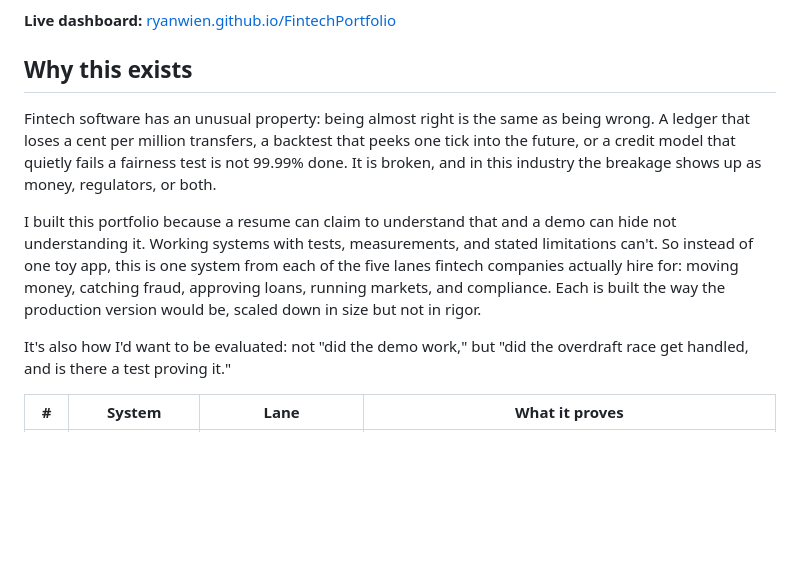
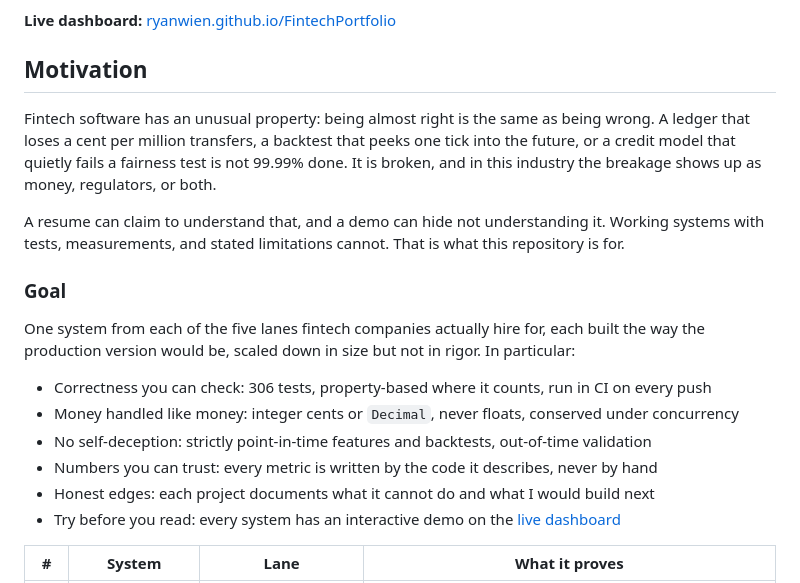
Before and after one commit to ryanwien/FintechPortfolio, a Markdown page: README.md, the part around the change. Drawn GitHub-style; blank space fills up the shorter version.

Commit message:
Restructure the README motivation as Motivation plus Goal

```diff
--- a/README.md
+++ b/README.md
@@ -6,22 +6,28 @@ run the project and the report regenerates.
 
 **Live dashboard:** [ryanwien.github.io/FintechPortfolio](https://ryanwien.github.io/FintechPortfolio/)
 
-## Why this exists
+## Motivation
 
 Fintech software has an unusual property: being almost right is the same as being wrong.
 A ledger that loses a cent per million transfers, a backtest that peeks one tick into the
 future, or a credit model that quietly fails a fairness test is not 99.99% done. It is
 broken, and in this industry the breakage shows up as money, regulators, or both.
 
-I built this portfolio because a resume can claim to understand that and a demo can hide
-not understanding it. Working systems with tests, measurements, and stated limitations
-can't. So instead of one toy app, this is one system from each of the five lanes fintech
-companies actually hire for: moving money, catching fraud, approving loans, running
-markets, and compliance. Each is built the way the production version would be, scaled down
-in size but not in rigor.
+A resume can claim to understand that, and a demo can hide not understanding it. Working
+systems with tests, measurements, and stated limitations cannot. That is what this
+repository is for.
 
-It's also how I'd want to be evaluated: not "did the demo work," but "did the overdraft
-race get handled, and is there a test proving it."
+### Goal
+
+One system from each of the five lanes fintech companies actually hire for, each built the
+way the production version would be, scaled down in size but not in rigor. In particular:
+
+- Correctness you can check: 306 tests, property-based where it counts, run in CI on every push
+- Money handled like money: integer cents or `Decimal`, never floats, conserved under concurrency
+- No self-deception: strictly point-in-time features and backtests, out-of-time validation
+- Numbers you can trust: every metric is written by the code it describes, never by hand
+- Honest edges: each project documents what it cannot do and what I would build next
+- Try before you read: every system has an interactive demo on the [live dashboard](https://ryanwien.github.io/FintechPortfolio/)
 
 | # | System | Lane | What it proves |
 |---|---|---|---|
```
